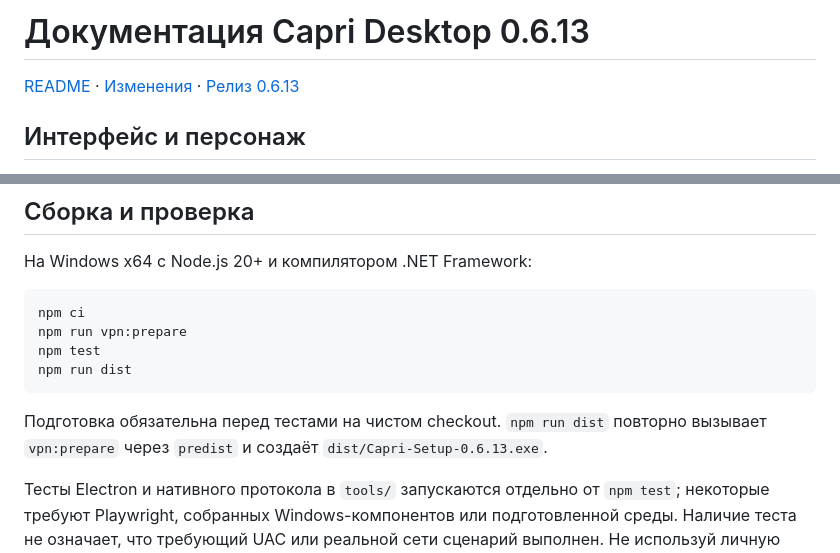
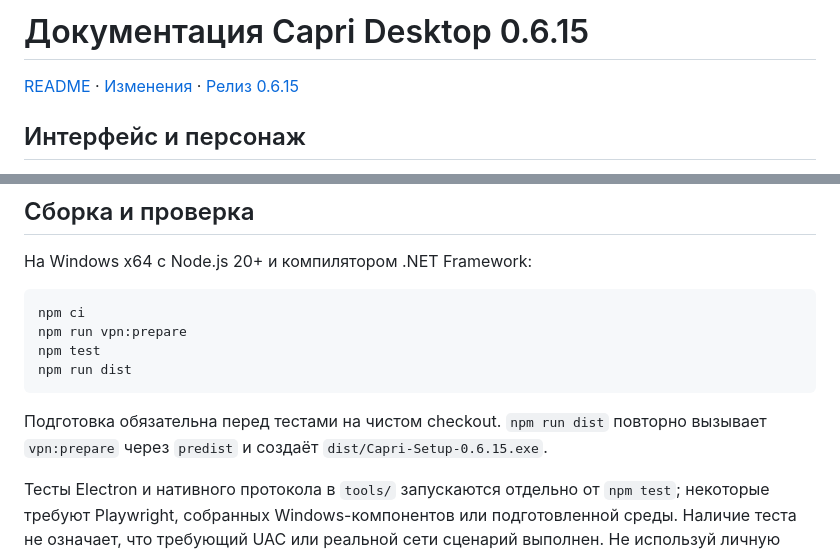
Before and after one commit to dark-anishi/capri-desktop-noir, a Markdown page: docs/README.md, 2 parts joined by grey strips. GitHub-like rendering.

````diff
--- a/docs/README.md
+++ b/docs/README.md
@@ -1,6 +1,6 @@
-# Документация Capri Desktop 0.6.13
+# Документация Capri Desktop 0.6.15
 
-[README](../README.md) · [Изменения](../CHANGELOG.md) · [Релиз 0.6.13](RELEASE-0.6.13.md)
+[README](../README.md) · [Изменения](../CHANGELOG.md) · [Релиз 0.6.15](RELEASE-0.6.15.md)
 
 ## Интерфейс и персонаж
 
@@ -38,7 +38,7 @@ npm test
 npm run dist
 ```
 
-Подготовка обязательна перед тестами на чистом checkout. `npm run dist` повторно вызывает `vpn:prepare` через `predist` и создаёт `dist/Capri-Setup-0.6.13.exe`.
+Подготовка обязательна перед тестами на чистом checkout. `npm run dist` повторно вызывает `vpn:prepare` через `predist` и создаёт `dist/Capri-Setup-0.6.15.exe`.
 
 Тесты Electron и нативного протокола в `tools/` запускаются отдельно от `npm test`; некоторые требуют Playwright, собранных Windows-компонентов или подготовленной среды. Наличие теста не означает, что требующий UAC или реальной сети сценарий выполнен. Не используй личную подписку и действующий VPN как неявную тестовую среду.
 
````
Also changed, not shown: CHANGELOG.md (+16 -0 lines), README.md (+3 -3 lines).
